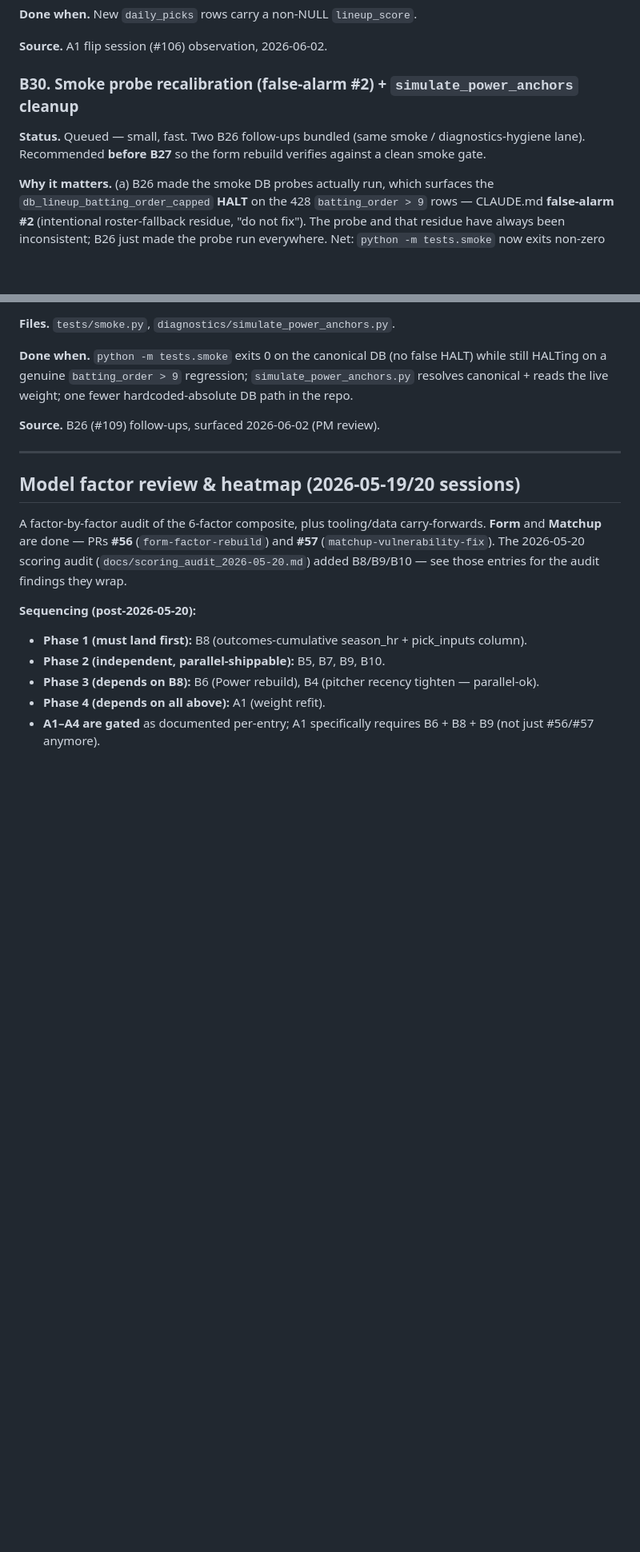
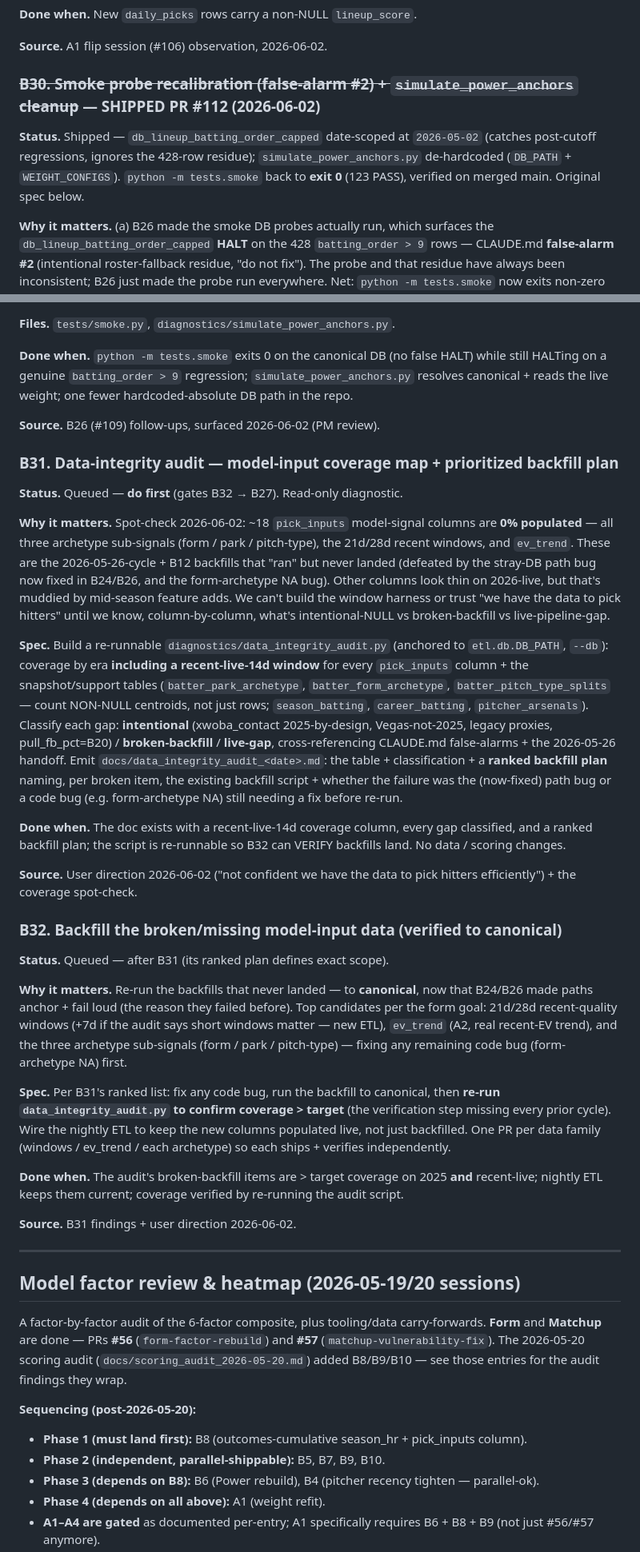
Before and after one commit to pablokunkel/mlb_bets_project, a Markdown page: BACKLOG.md, 2 parts joined by grey strips. Shown at 80% size. Drawn GitHub-style; blank space fills up the shorter version.

Commit message:
BACKLOG: B30 shipped (#112); file B31 (data-integrity audit) + B32 (backfill); re-scope B27 (form window-sweep, gated on B31/B32)
Co-Authored-By: Claude Opus 4.8 <noreply@anthropic.com>

```diff
--- a/BACKLOG.md
+++ b/BACKLOG.md
@@ -490,9 +490,9 @@ Shipped as its own doc PR (not folded into B26). `docs/r2_sync_gotchas.md` docum
 
 **Source.** A1 flip session (#106) observation, 2026-06-02.
 
-### B30. Smoke probe recalibration (false-alarm #2) + `simulate_power_anchors` cleanup
+### ~~B30. Smoke probe recalibration (false-alarm #2) + `simulate_power_anchors` cleanup~~ — SHIPPED PR #112 (2026-06-02)
 
-**Status.** Queued — small, fast. Two B26 follow-ups bundled (same smoke / diagnostics-hygiene lane). Recommended **before B27** so the form rebuild verifies against a clean smoke gate.
+**Status.** Shipped — `db_lineup_batting_order_capped` date-scoped at `2026-05-02` (catches post-cutoff regressions, ignores the 428-row residue); `simulate_power_anchors.py` de-hardcoded (`DB_PATH` + `WEIGHT_CONFIGS`). `python -m tests.smoke` back to **exit 0** (123 PASS), verified on merged main. Original spec below.
 
 **Why it matters.** (a) B26 made the smoke DB probes actually run, which surfaces the `db_lineup_batting_order_capped` **HALT** on the 428 `batting_order > 9` rows — CLAUDE.md **false-alarm #2** (intentional roster-fallback residue, "do not fix"). The probe and that residue have always been inconsistent; B26 just made the probe run everywhere. Net: `python -m tests.smoke` now exits non-zero on known-good data, which erodes smoke as a gate (alarm fatigue; a real HALT could hide behind the known one). (b) `diagnostics/simulate_power_anchors.py` carries a hardcoded `OneDrive\Documents` DB path (a stale 4th location) + a stale `0.250` power literal — it slipped B26's sweep because the done-when grep matches `.parent`-count math, not hardcoded absolutes.
 
@@ -506,6 +506,30 @@ Shipped as its own doc PR (not folded into B26). `docs/r2_sync_gotchas.md` docum
 **Done when.** `python -m tests.smoke` exits 0 on the canonical DB (no false HALT) while still HALTing on a genuine `batting_order > 9` regression; `simulate_power_anchors.py` resolves canonical + reads the live weight; one fewer hardcoded-absolute DB path in the repo.
 
 **Source.** B26 (#109) follow-ups, surfaced 2026-06-02 (PM review).
+
+### B31. Data-integrity audit — model-input coverage map + prioritized backfill plan
+
+**Status.** Queued — **do first** (gates B32 → B27). Read-only diagnostic.
+
+**Why it matters.** Spot-check 2026-06-02: ~18 `pick_inputs` model-signal columns are **0% populated** — all three archetype sub-signals (form / park / pitch-type), the 21d/28d recent windows, and `ev_trend`. These are the 2026-05-26-cycle + B12 backfills that "ran" but never landed (defeated by the stray-DB path bug now fixed in B24/B26, and the form-archetype NA bug). Other columns look thin on 2026-live, but that's muddied by mid-season feature adds. We can't build the window harness or trust "we have the data to pick hitters" until we know, column-by-column, what's intentional-NULL vs broken-backfill vs live-pipeline-gap.
+
+**Spec.** Build a re-runnable `diagnostics/data_integrity_audit.py` (anchored to `etl.db.DB_PATH`, `--db`): coverage by era **including a recent-live-14d window** for every `pick_inputs` column + the snapshot/support tables (`batter_park_archetype`, `batter_form_archetype`, `batter_pitch_type_splits` — count NON-NULL centroids, not just rows; `season_batting`, `career_batting`, `pitcher_arsenals`). Classify each gap: **intentional** (xwoba_contact 2025-by-design, Vegas-not-2025, legacy proxies, pull_fb_pct=B20) / **broken-backfill** / **live-gap**, cross-referencing CLAUDE.md false-alarms + the 2026-05-26 handoff. Emit `docs/data_integrity_audit_<date>.md`: the table + classification + a **ranked backfill plan** naming, per broken item, the existing backfill script + whether the failure was the (now-fixed) path bug or a code bug (e.g. form-archetype NA) still needing a fix before re-run.
+
+**Done when.** The doc exists with a recent-live-14d coverage column, every gap classified, and a ranked backfill plan; the script is re-runnable so B32 can VERIFY backfills land. No data / scoring changes.
+
+**Source.** User direction 2026-06-02 ("not confident we have the data to pick hitters efficiently") + the coverage spot-check.
+
+### B32. Backfill the broken/missing model-input data (verified to canonical)
+
+**Status.** Queued — after B31 (its ranked plan defines exact scope).
+
+**Why it matters.** Re-run the backfills that never landed — to **canonical**, now that B24/B26 made paths anchor + fail loud (the reason they failed before). Top candidates per the form goal: 21d/28d recent-quality windows (+7d if the audit says short windows matter — new ETL), `ev_trend` (A2, real recent-EV trend), and the three archetype sub-signals (form / park / pitch-type) — fixing any remaining code bug (form-archetype NA) first.
+
+**Spec.** Per B31's ranked list: fix any code bug, run the backfill to canonical, then **re-run `data_integrity_audit.py` to confirm coverage > target** (the verification step missing every prior cycle). Wire the nightly ETL to keep the new columns populated live, not just backfilled. One PR per data family (windows / ev_trend / each archetype) so each ships + verifies independently.
+
+**Done when.** The audit's broken-backfill items are > target coverage on 2025 **and** recent-live; nightly ETL keeps them current; coverage verified by re-running the audit script.
+
+**Source.** B31 findings + user direction 2026-06-02.
 
 ---
 
```
Also changed, not shown: other parts of BACKLOG.md (+3 -2 lines).
